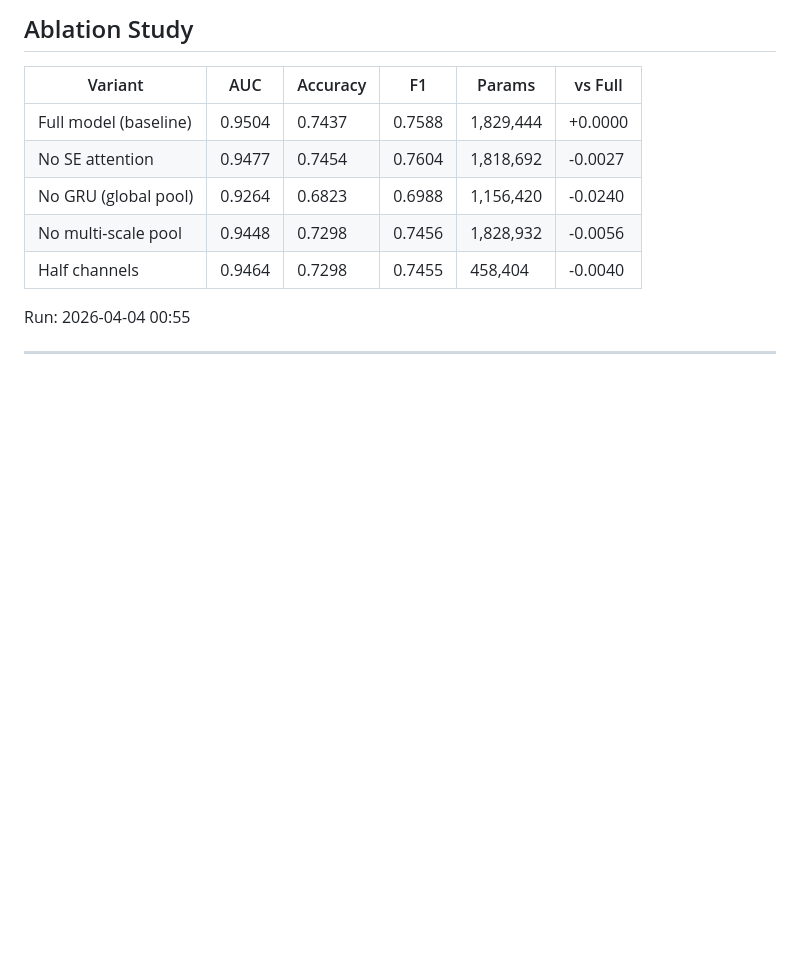
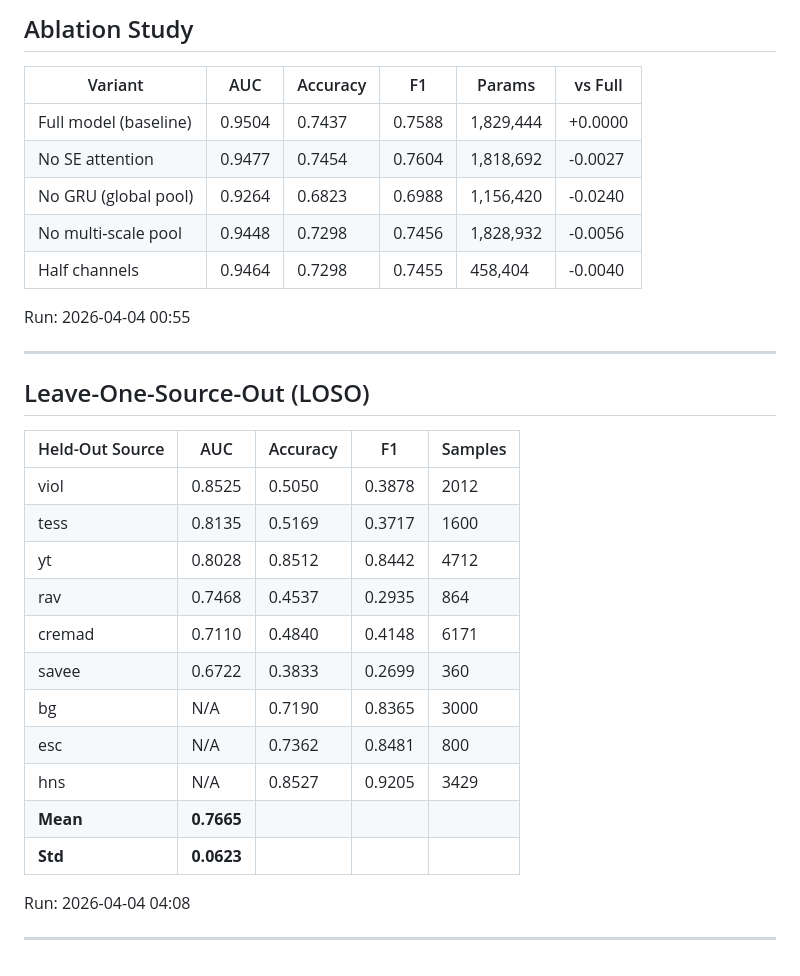
Before and after one commit to Canonik/safecommute-AI, a Markdown page: research/experiment_log.md, the part around the change. GitHub-like rendering; blank space fills up the shorter version.

```diff
--- a/research/experiment_log.md
+++ b/research/experiment_log.md
@@ -278,3 +278,24 @@ Run: 2026-04-03 23:00
 Run: 2026-04-04 00:55
 
 ---
+
+
+## Leave-One-Source-Out (LOSO)
+
+| Held-Out Source | AUC | Accuracy | F1 | Samples |
+|-----------------|-----|----------|----|---------|
+| viol | 0.8525 | 0.5050 | 0.3878 | 2012 |
+| tess | 0.8135 | 0.5169 | 0.3717 | 1600 |
+| yt | 0.8028 | 0.8512 | 0.8442 | 4712 |
+| rav | 0.7468 | 0.4537 | 0.2935 | 864 |
+| cremad | 0.7110 | 0.4840 | 0.4148 | 6171 |
+| savee | 0.6722 | 0.3833 | 0.2699 | 360 |
+| bg | N/A | 0.7190 | 0.8365 | 3000 |
+| esc | N/A | 0.7362 | 0.8481 | 800 |
+| hns | N/A | 0.8527 | 0.9205 | 3429 |
+| **Mean** | **0.7665** | | | |
+| **Std** | **0.0623** | | | |
+
+Run: 2026-04-04 04:08
+
+---
```
Also changed, not shown: README.md (+1 -1 lines), research/README.md (+20 -1 lines).
